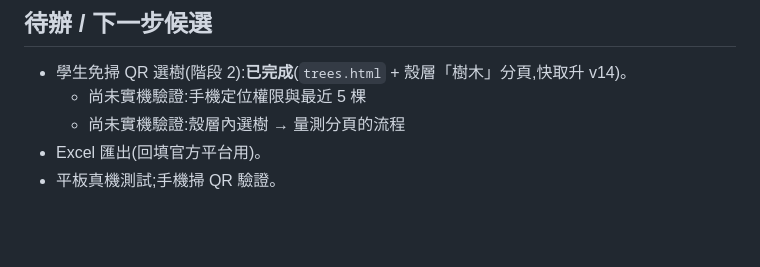
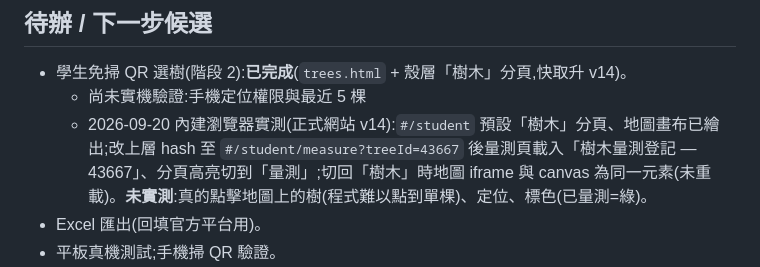
Before and after one commit to Jcsk7049/nkhs-tree-map, a Markdown page: docs/WORKLOG.md, the part around the change. GitHub-like rendering; blank space fills up the shorter version.

Commit message:
docs: WORKLOG 記錄階段 2 正式網站實測結果
Co-Authored-By: Claude Sonnet 5 <noreply@anthropic.com>

```diff
--- a/docs/WORKLOG.md
+++ b/docs/WORKLOG.md
@@ -61,7 +61,7 @@
 ## 待辦 / 下一步候選
 - 學生免掃 QR 選樹(階段 2):**已完成**(`trees.html` + 殼層「樹木」分頁,快取升 v14)。
   - 尚未實機驗證:手機定位權限與最近 5 棵
-  - 尚未實機驗證:殼層內選樹 → 量測分頁的流程
+  - 2026-09-20 內建瀏覽器實測(正式網站 v14):`#/student` 預設「樹木」分頁、地圖畫布已繪出;改上層 hash 至 `#/student/measure?treeId=43667` 後量測頁載入「樹木量測登記 — 43667」、分頁高亮切到「量測」;切回「樹木」時地圖 iframe 與 canvas 為同一元素(未重載)。**未實測**:真的點擊地圖上的樹(程式難以點到單棵)、定位、標色(已量測=綠)。
 - Excel 匯出(回填官方平台用)。
 - 平板真機測試;手機掃 QR 驗證。
 - 教師端:解除單一學生鎖定的按鈕(目前靠「重設通行碼」)、教師名單管理介面(目前手動編輯 Sheet)。
```
